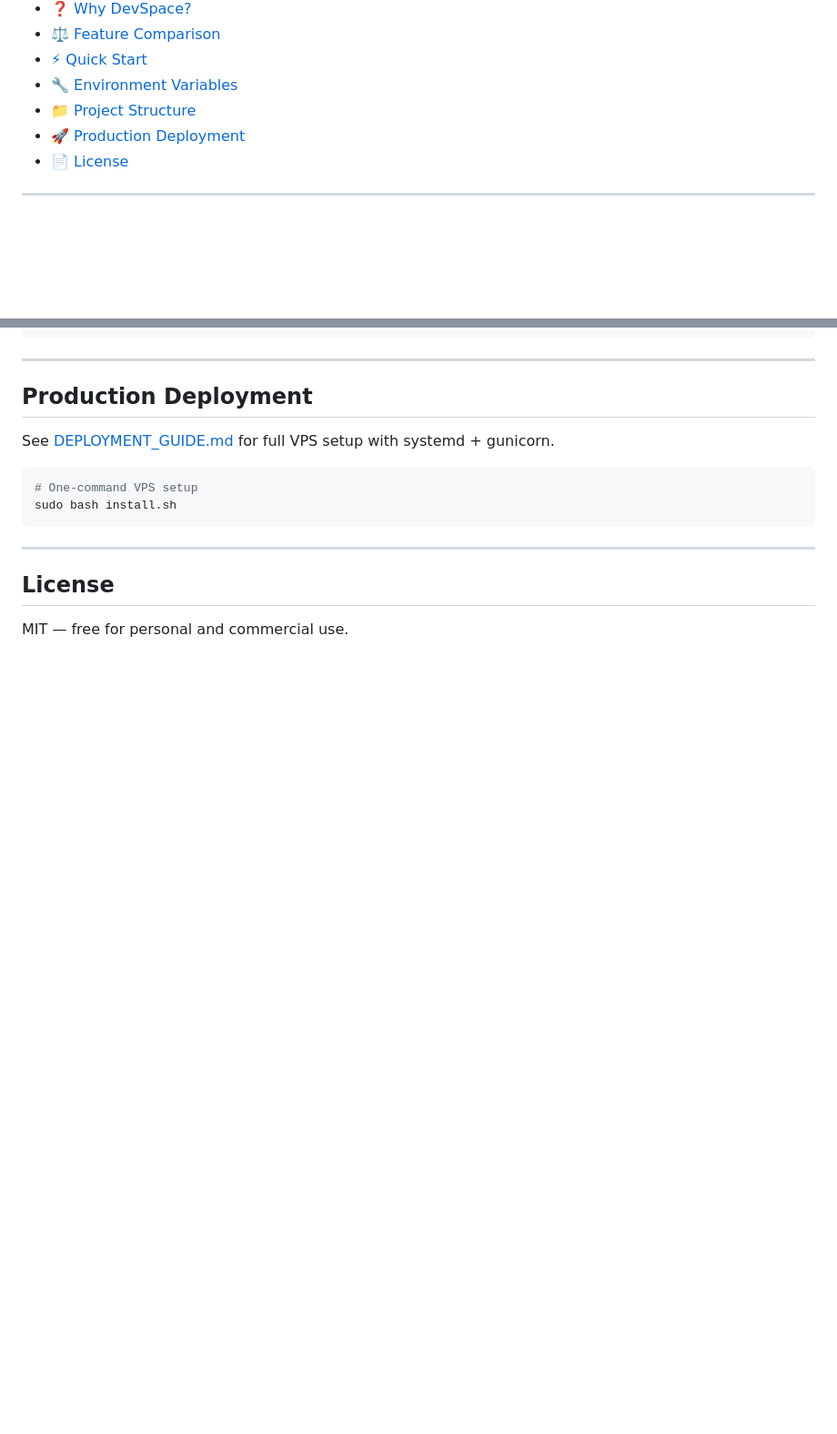
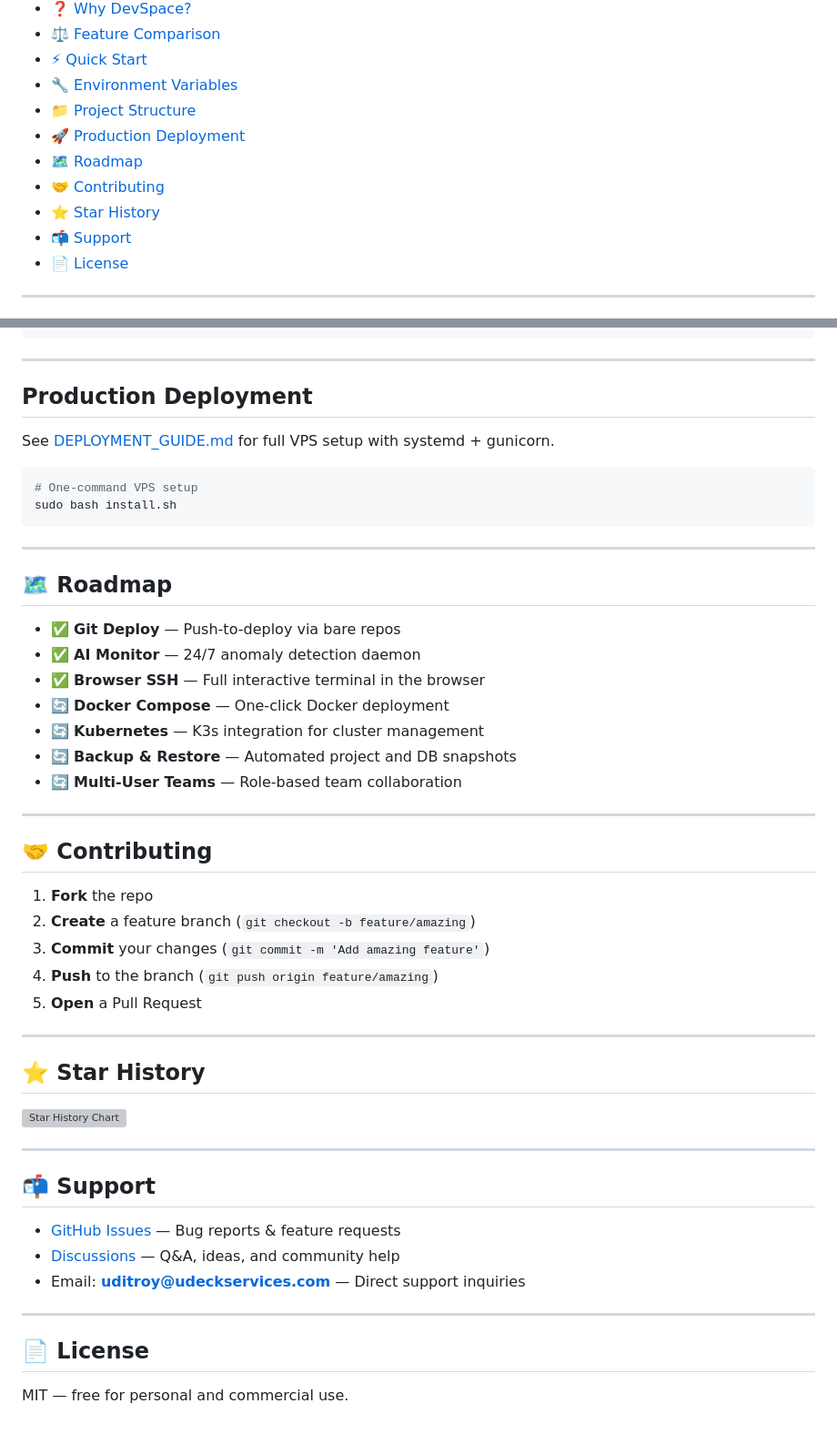
Before and after one commit to udeckservices-dev/devspace, a Markdown page: README.md, 2 parts joined by grey strips. Shown at 91% size. Rendered like a GitHub page; blank space fills up the shorter version; grey boxes are pictures that could not be loaded.

Commit message:
docs: add Roadmap, Contributing, Star History, Support sections + TOC links

```diff
--- a/README.md
+++ b/README.md
@@ -26,6 +26,10 @@ Deploy **Python**, **Node.js**, and **PHP** projects to your own VPS with zero C
 - [🔧 Environment Variables](#-environment-variables)
 - [📁 Project Structure](#-project-structure)
 - [🚀 Production Deployment](#-production-deployment)
+- [🗺️ Roadmap](#️-roadmap)
+- [🤝 Contributing](#-contributing)
+- [⭐ Star History](#-star-history)
+- [📬 Support](#-support)
 - [📄 License](#-license)
 
 ---
@@ -244,6 +248,42 @@ sudo bash install.sh
 
 ---
 
-## License
+## 🗺️ Roadmap
+
+- ✅ **Git Deploy** — Push-to-deploy via bare repos
+- ✅ **AI Monitor** — 24/7 anomaly detection daemon
+- ✅ **Browser SSH** — Full interactive terminal in the browser
+- 🔄 **Docker Compose** — One-click Docker deployment
+- 🔄 **Kubernetes** — K3s integration for cluster management
+- 🔄 **Backup & Restore** — Automated project and DB snapshots
+- 🔄 **Multi-User Teams** — Role-based team collaboration
+
+---
+
+## 🤝 Contributing
+
+1. **Fork** the repo
+2. **Create** a feature branch (`git checkout -b feature/amazing`)
+3. **Commit** your changes (`git commit -m 'Add amazing feature'`)
+4. **Push** to the branch (`git push origin feature/amazing`)
+5. **Open** a Pull Request
+
+---
+
+## ⭐ Star History
+
+[![Star History Chart](https://api.star-history.com/svg?repos=udeckservices-dev/devspace&type=Date)](https://star-history.com/#udeckservices-dev/devspace&Date)
+
+---
+
+## 📬 Support
+
+- [GitHub Issues](https://github.com/udeckservices-dev/devspace/issues) — Bug reports & feature requests
+- [Discussions](https://github.com/udeckservices-dev/devspace/discussions) — Q&A, ideas, and community help
+- Email: **uditroy@udeckservices.com** — Direct support inquiries
+
+---
+
+## 📄 License
 
 MIT — free for personal and commercial use.
```
